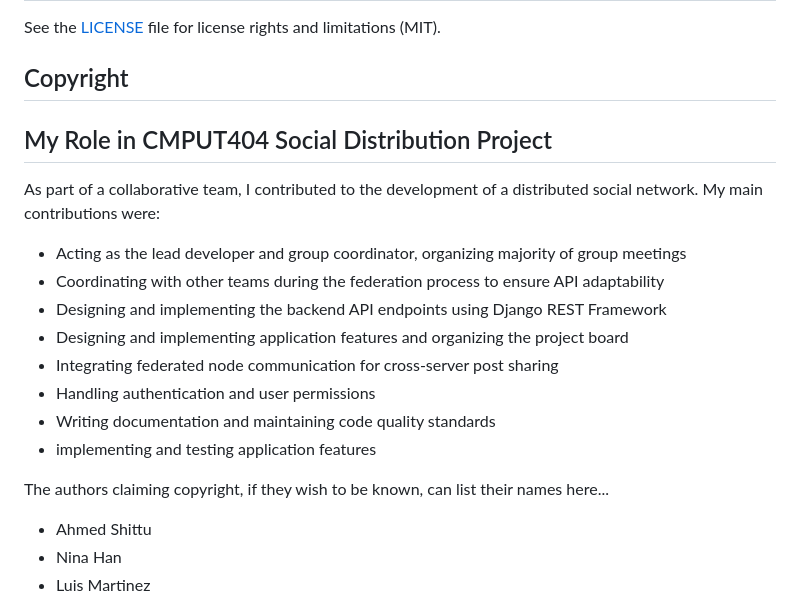
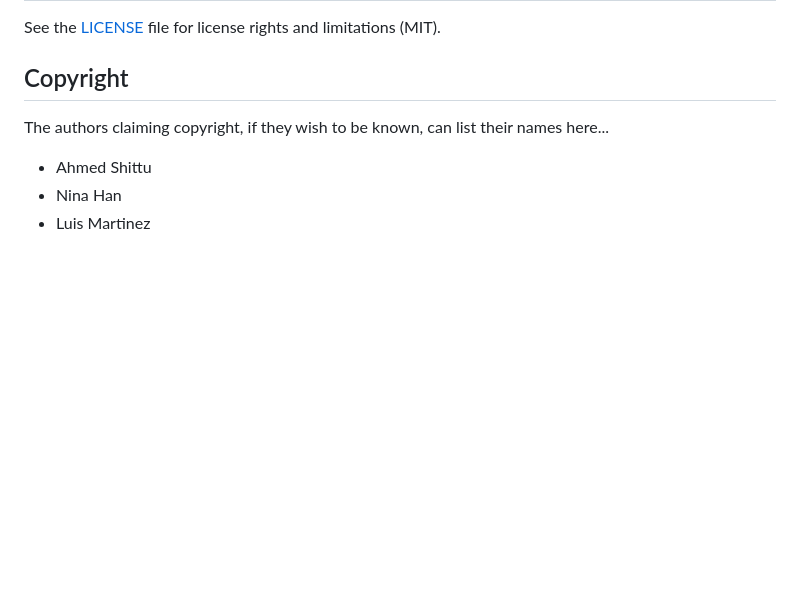
Before and after one commit to Ahmed-S7/Social-Distribution, a Markdown page: README.md, the part around the change. Drawn GitHub-style; blank space fills up the shorter version.

```diff
--- a/README.md
+++ b/README.md
@@ -13,20 +13,6 @@ Make a distributed social network!
 See the [LICENSE](LICENSE.md) file for license rights and limitations (MIT).
 
 ## Copyright
-
-
-## My Role in CMPUT404 Social Distribution Project
-
-As part of a collaborative team, I contributed to the development of a distributed social network. My main contributions were:
-- Acting as the lead developer and group coordinator, organizing majority of group meetings
-- Coordinating with other teams during the federation process to ensure API adaptability
-- Designing and implementing the backend API endpoints using Django REST Framework
-- Designing and implementing application features and organizing the project board
-- Integrating federated node communication for cross-server post sharing
-- Handling authentication and user permissions
-- Writing documentation and maintaining code quality standards
-- implementing and testing application features
-
 
 The authors claiming copyright, if they wish to be known, can list their names here...
 
```
